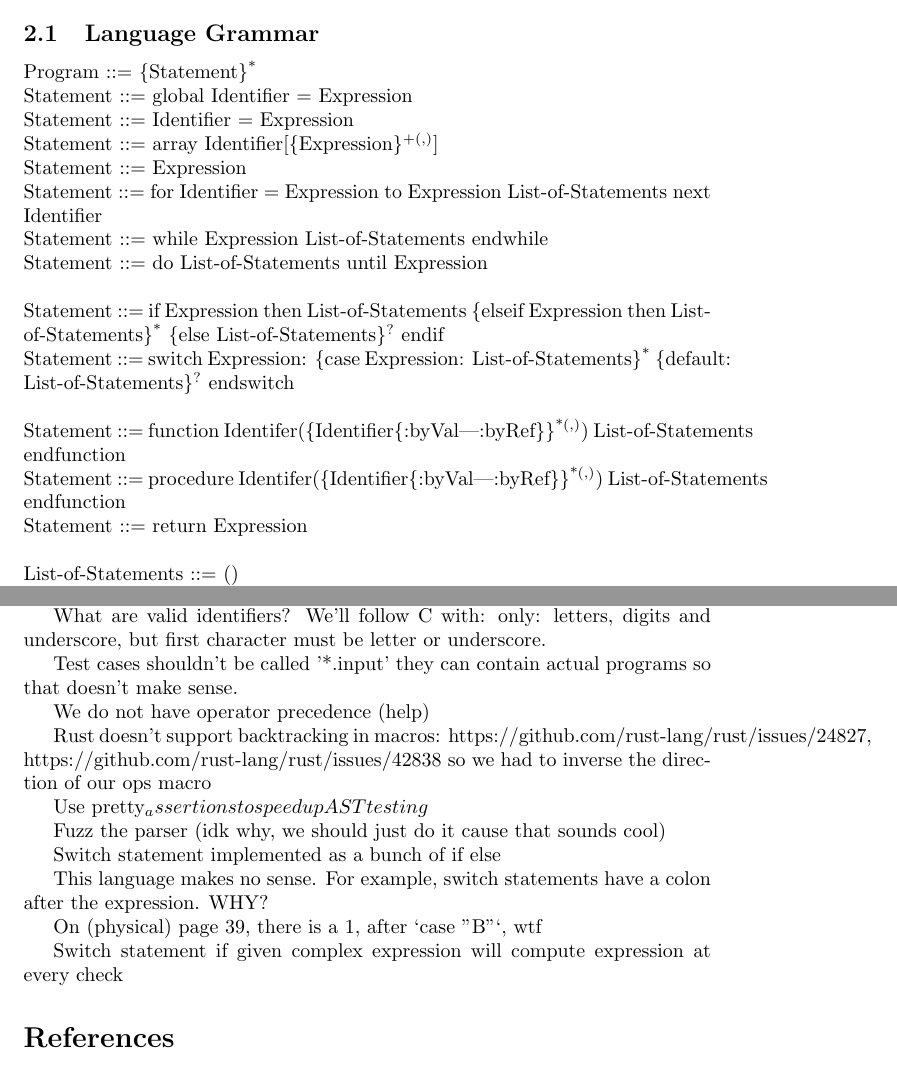
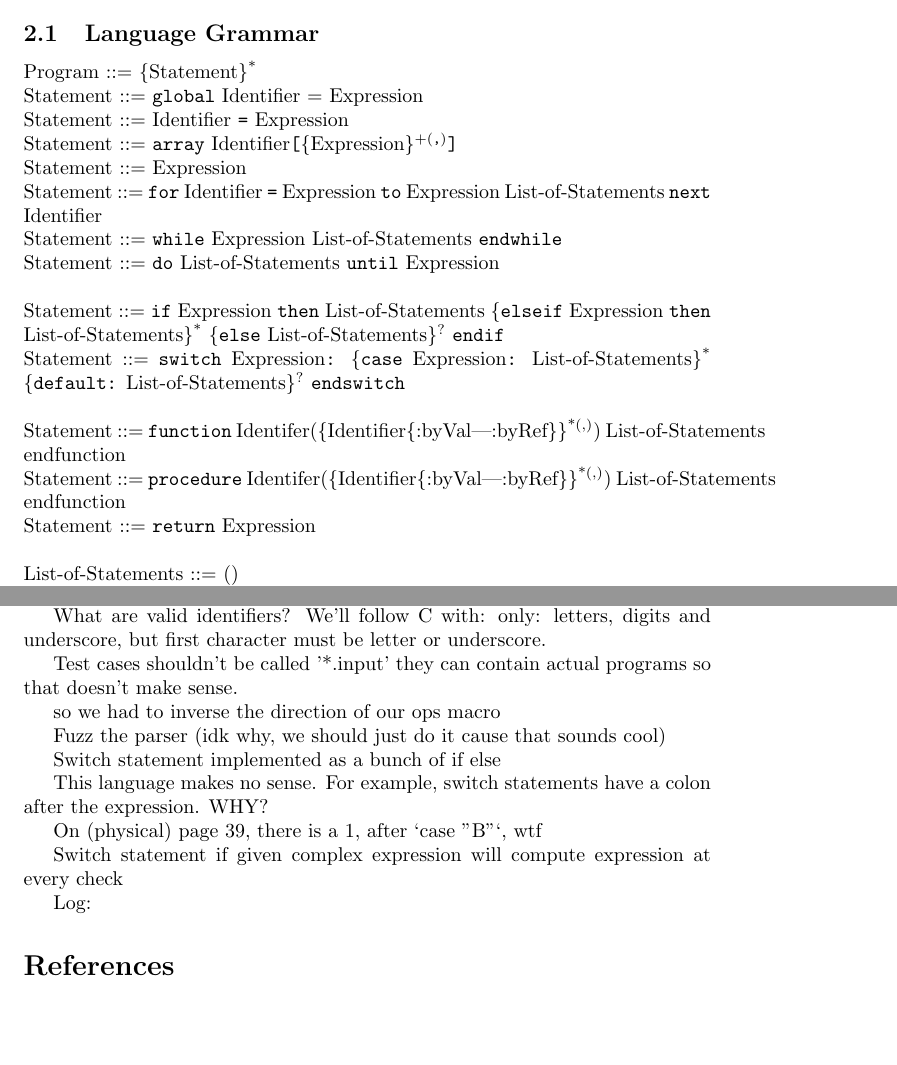
Before and after one commit to NilsIrl/CS-NEA, a LaTeX document (nea.tex): two parts of pages 10 and 11 of 12, joined at a grey line, cut so that both start at the same text, the shorter picture padded with empty space. Compiled offline with pdfLaTeX.

Commit message:
Use italics for terminals

```diff
--- a/nea.tex
+++ b/nea.tex
@@ -438,22 +438,22 @@ interpreted language would accumulate overhead and result in bad performance.
 Program ::= \{Statement\}\textsuperscript{*}
 
 \noindent
-Statement ::= global Identifier = Expression\\
-Statement ::= Identifier = Expression\\
-Statement ::= array Identifier[\{Expression\}\textsuperscript{+(,)}]\\
+Statement ::= \texttt{global} Identifier = Expression\\
+Statement ::= Identifier \texttt{=} Expression\\
+Statement ::= \texttt{array} Identifier\texttt{[}\{Expression\}\textsuperscript{+(\texttt{,})}\texttt{]}\\
 Statement ::= Expression\\
-Statement ::= for Identifier = Expression to Expression List-of-Statements next Identifier\\
-Statement ::= while Expression List-of-Statements endwhile\\
-Statement ::= do List-of-Statements until Expression\\
+Statement ::= \texttt{for} Identifier \texttt{=} Expression \texttt{to} Expression List-of-Statements \texttt{next} Identifier\\
+Statement ::= \texttt{while} Expression List-of-Statements \texttt{endwhile}\\
+Statement ::= \texttt{do} List-of-Statements \texttt{until} Expression\\
 
 \noindent
-Statement ::= if Expression then List-of-Statements \{elseif Expression then List-of-Statements\}\textsuperscript{*} \{else List-of-Statements\}\textsuperscript{?} endif\\
-Statement ::= switch Expression: \{case Expression: List-of-Statements\}\textsuperscript{*} \{default: List-of-Statements\}\textsuperscript{?} endswitch\\
+Statement ::= \texttt{if} Expression \texttt{then} List-of-Statements \{\texttt{elseif} Expression \texttt{then} List-of-Statements\}\textsuperscript{*} \{\texttt{else} List-of-Statements\}\textsuperscript{?} \texttt{endif}\\
+Statement ::= \texttt{switch} Expression\texttt{:} \{\texttt{case} Expression\texttt{:} List-of-Statements\}\textsuperscript{*} \{\texttt{default:} List-of-Statements\}\textsuperscript{?} \texttt{endswitch}\\
 
 \noindent
-Statement ::= function Identifer(\{Identifier\{:byVal|:byRef\}\}\textsuperscript{*(,)}) List-of-Statements endfunction\\
-Statement ::= procedure Identifer(\{Identifier\{:byVal|:byRef\}\}\textsuperscript{*(,)}) List-of-Statements endfunction\\
-Statement ::= return Expression\\
+Statement ::= \texttt{function} Identifer(\{Identifier\{:byVal|:byRef\}\}\textsuperscript{*(,)}) List-of-Statements endfunction\\
+Statement ::= \texttt{procedure} Identifer(\{Identifier\{:byVal|:byRef\}\}\textsuperscript{*(,)}) List-of-Statements endfunction\\
+Statement ::= \texttt{return} Expression\\
 
 \noindent
 List-of-Statements ::= ()\\
@@ -508,13 +508,13 @@ underscore, but first character must be letter or underscore.
 Test cases shouldn't be called '*.input' they can contain actual programs so
 that doesn't make sense.
 
-We do not have operator precedence (help)
+%We do not have operator precedence (help)
 
-Rust doesn't support backtracking in macros:
-https://github.com/rust-lang/rust/issues/24827, https://github.com/rust-lang/rust/issues/42838
+%Rust doesn't support backtracking in macros:
+%https://github.com/rust-lang/rust/issues/24827, https://github.com/rust-lang/rust/issues/42838
 so we had to inverse the direction of our ops macro
 
-Use pretty_assertions to speed up AST testing
+%Use pretty_assertions to speed up AST testing
 
 Fuzz the parser (idk why, we should just do it cause that sounds cool)
 
@@ -528,6 +528,10 @@ On (physical) page 39, there is a 1, after `case "B"`, wtf
 Switch statement if given complex expression will compute expression at every
 check
 
+Log:
+
+%Changed from ../ to CARGO_MANIFEST_DIR
+
 \printbibliography[heading=bibintoc]
 
 \end{document}
```
